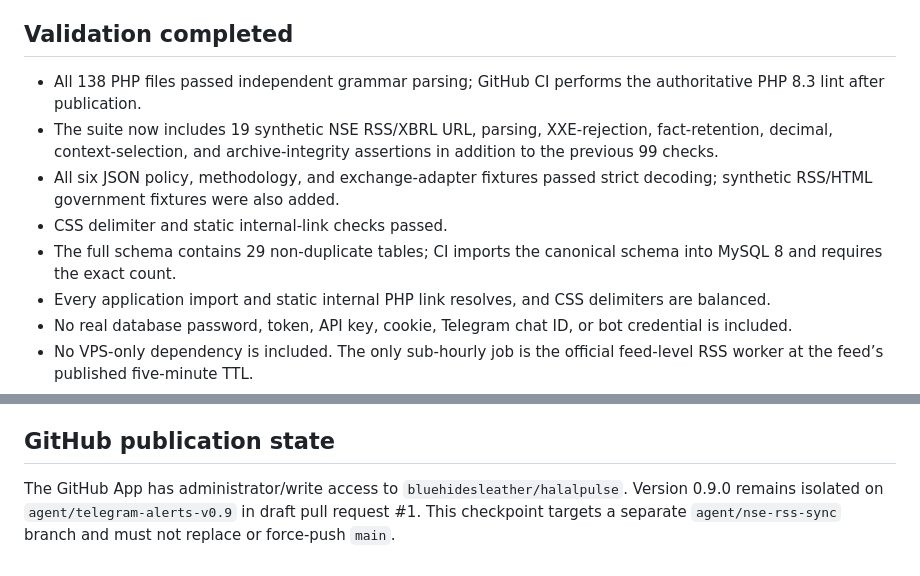
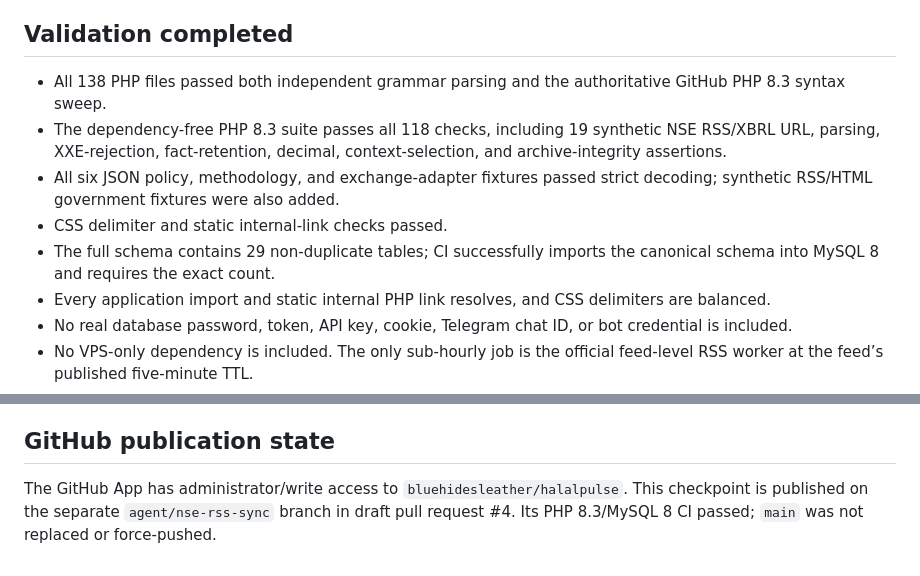
Before and after one commit to bluehidesleather/halalpulse, a Markdown page: docs/BUILD_STATUS.md, 2 parts joined by grey strips. GitHub-like rendering.

Commit message:
Record NSE sync CI validation

```diff
--- a/docs/BUILD_STATUS.md
+++ b/docs/BUILD_STATUS.md
@@ -94,11 +94,11 @@ Repository target: `bluehidesleather/halalpulse`
 
 ## Validation completed
 
-- All 138 PHP files passed independent grammar parsing; GitHub CI performs the authoritative PHP 8.3 lint after publication.
-- The suite now includes 19 synthetic NSE RSS/XBRL URL, parsing, XXE-rejection, fact-retention, decimal, context-selection, and archive-integrity assertions in addition to the previous 99 checks.
+- All 138 PHP files passed both independent grammar parsing and the authoritative GitHub PHP 8.3 syntax sweep.
+- The dependency-free PHP 8.3 suite passes all 118 checks, including 19 synthetic NSE RSS/XBRL URL, parsing, XXE-rejection, fact-retention, decimal, context-selection, and archive-integrity assertions.
 - All six JSON policy, methodology, and exchange-adapter fixtures passed strict decoding; synthetic RSS/HTML government fixtures were also added.
 - CSS delimiter and static internal-link checks passed.
-- The full schema contains 29 non-duplicate tables; CI imports the canonical schema into MySQL 8 and requires the exact count.
+- The full schema contains 29 non-duplicate tables; CI successfully imports the canonical schema into MySQL 8 and requires the exact count.
 - Every application import and static internal PHP link resolves, and CSS delimiters are balanced.
 - No real database password, token, API key, cookie, Telegram chat ID, or bot credential is included.
 - No VPS-only dependency is included. The only sub-hourly job is the official feed-level RSS worker at the feed’s published five-minute TTL.
@@ -116,4 +116,4 @@ Run the exchange and government probes, activate the reviewed policy/methodology
 
 ## GitHub publication state
 
-The GitHub App has administrator/write access to `bluehidesleather/halalpulse`. Version 0.9.0 remains isolated on `agent/telegram-alerts-v0.9` in draft pull request #1. This checkpoint targets a separate `agent/nse-rss-sync` branch and must not replace or force-push `main`.
+The GitHub App has administrator/write access to `bluehidesleather/halalpulse`. This checkpoint is published on the separate `agent/nse-rss-sync` branch in draft pull request #4. Its PHP 8.3/MySQL 8 CI passed; `main` was not replaced or force-pushed.
```
